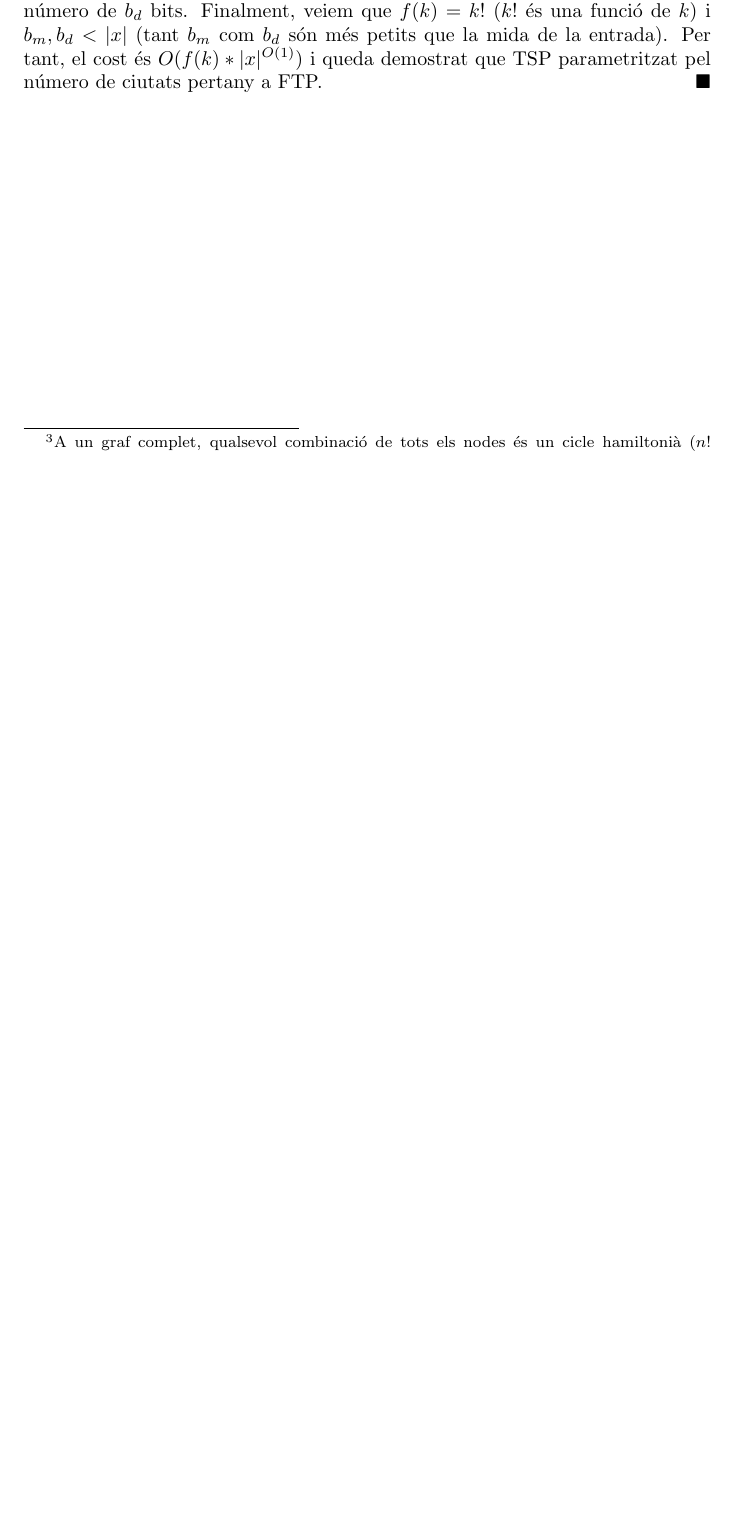
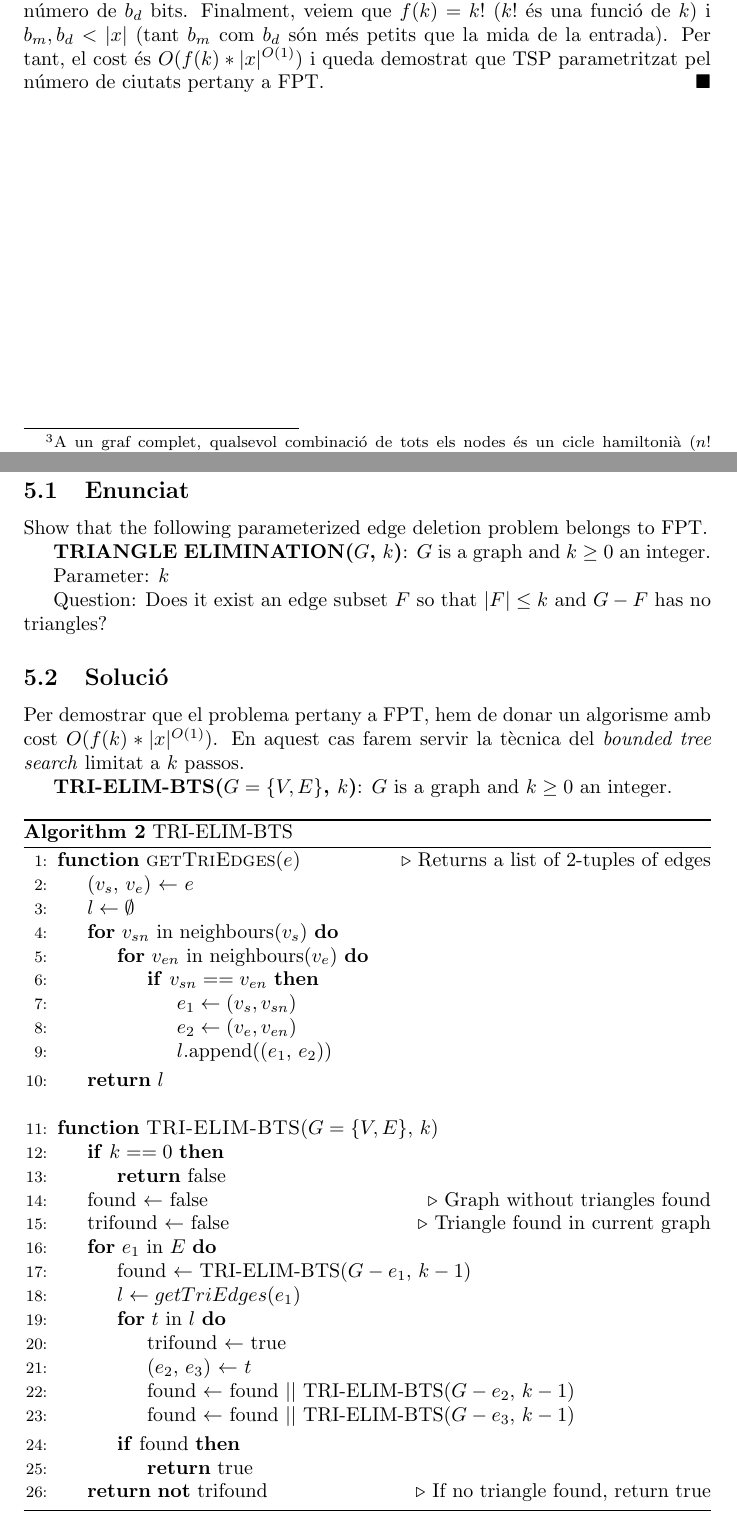
Before and after one commit to klooner/Problemes-Ampliaci-Algorismia, a LaTeX document (main.tex, which reads 25.tex, 27.tex): part of page 6 of 6 before the commit and two parts of pages 9 and 10 of 10 after it, the two joined at a grey line, cut so that both start at the same text, the shorter picture padded with empty space. Compiled offline with pdfLaTeX.

Commit message:
problem 27 and 8 wip

```diff
--- a/25.tex
+++ b/25.tex
@@ -9,5 +9,5 @@ Proposem el següent algorisme que soluciona la versió decisional del Traveling
 \textbf{TSP-DEC-BF($G$, $d$, $k$)}: On $G$ es un conjunt de tuples de mida $n$ i cada número a la posició $i$ representa la distància a la ciutat $i$ (representat amb $b_i$ bits), $d$ es un número que representa la distància màxima permesa (representat amb $b_d$ bits) i $k$ el màxim de ciutats. Genera tots els $\frac{(n-1)!}{2}$ cicles possibles\footnote{A un graf complet, qualsevol combinació de tots els nodes és un cicle hamiltonià ($n!$ combinacions). En les $n!$ combinacions trobem cada cicle repetit $n$ vegades (es comença el cicle des de cada vèrtex, d'aquí $(n-1)!$). A més, cada cicle està repetit un cop, ja que el trobem en les dues direccions (d'aquí la divisió per 2)} i retorna cert si es poden visitar tots els nodes de $G$ utilitzant una distància menor o igual a $d$ i utilitzant $k$ o menys nodes. Altrament retorna fals.
 \newline
 \newline
-Podem veure que l'algorisme consistiria bàsicament en un bucle que realitza $\frac{(n-1)!}{2}$ iteracions i una comprovació. Cal tenir en compte el cost de realitzar operacions amb números grans $b>>k$. Per tant, el cost de l'algorisme resulta en $O(k!*b_m+b_d)$ on $b_m = max_{i=0}^{n}(b_i)$. En altres paraules, el cost de fer $k!$ operacions amb números de $b_m$ bits més el cost de fer una comprovació amb un número de $b_d$ bits. Finalment, veiem que $f(k) = k!$ ($k!$ és una funció de $k$) i $b_m, b_d < |x|$ (tant $b_m$ com $b_d$ són més petits que la mida de la entrada). Per tant, el cost és $O(f(k)*|x|^{O(1)})$ i queda demostrat que TSP parametritzat pel número de ciutats pertany a FTP.
+Podem veure que l'algorisme consistiria bàsicament en un bucle que realitza $\frac{(n-1)!}{2}$ iteracions i una comprovació. Cal tenir en compte el cost de realitzar operacions amb números grans $b>>k$. Per tant, el cost de l'algorisme resulta en $O(k!*b_m+b_d)$ on $b_m = max_{i=0}^{n}(b_i)$. En altres paraules, el cost de fer $k!$ operacions amb números de $b_m$ bits més el cost de fer una comprovació amb un número de $b_d$ bits. Finalment, veiem que $f(k) = k!$ ($k!$ és una funció de $k$) i $b_m, b_d < |x|$ (tant $b_m$ com $b_d$ són més petits que la mida de la entrada). Per tant, el cost és $O(f(k)*|x|^{O(1)})$ i queda demostrat que TSP parametritzat pel número de ciutats pertany a FPT.
 \qed
--- /dev/null
+++ b/27.tex
@@ -0,0 +1,60 @@
+\section{Problema 27}
+\subsection{Enunciat}
+Show that the following parameterized edge deletion problem belongs to FPT.
+\par
+\textbf{TRIANGLE ELIMINATION($G$, $k$)}: $G$ is a graph and $k\geq0$ an integer.
+\par
+Parameter: $k$
+\par
+Question: Does it exist an edge subset $F$ so that $|F| \leq k$ and $G-F$ has no triangles?
+
+\subsection{Solució}
+Per demostrar que el problema pertany a FPT, hem de donar un algorisme amb cost $O(f(k)*|x|^{O(1)})$.
+En aquest cas farem servir la tècnica del \textit{bounded tree search} limitat a $k$ passos.
+\par
+\textbf{TRI-ELIM-BTS($G=\{V,E\}$, $k$)}: $G$ is a graph and $k\geq0$ an integer.
+
+%TODO: an edge could belong to multiple triangles. return a set of tuples of edges
+\begin{algorithm}
+\caption{TRI-ELIM-BTS}\label{euclid}
+\begin{algorithmic}[1]
+\Function{getTriEdges}{$e$} \Comment{Returns a list of 2-tuples of edges}
+\State{($v_s$, $v_e$) $\gets$ $e$}
+\State{$l \gets \emptyset$}
+\For{$v_{sn}$ in neighbours($v_s$)}
+    \For{$v_{en}$ in neighbours($v_e$)}
+        \If{$v_{sn} == v_{en}$}
+            \State{$e_1 \gets (v_{s}, v_{sn})$}
+            \State{$e_2 \gets (v_{e}, v_{en})$}
+            \State $l$.append(($e_1$, $e_2$))
+        \EndIf
+    \EndFor
+\EndFor
+\State \Return $l$
+\EndFunction
+\newline
+\Function{TRI-ELIM-BTS}{$G=\{V,E\}$, $k$}
+\If{$k == 0$}
+    \State \Return false
+\EndIf
+\State{found $\gets$ false} \Comment{Graph without triangles found}
+\State{trifound $\gets$ false} \Comment{Triangle found in current graph}
+\For{$e_1$ in $E$}
+    \State {found $\gets$ TRI-ELIM-BTS($G-e_1$, $k-1$)}
+    \State {$l \gets getTriEdges(e_1)$}
+    \For{$t$ in $l$}
+    \State{trifound $\gets$ true}
+    \State{($e_2$, $e_3$) $\gets$ $t$}
+    \State {found $\gets$ found $||$ TRI-ELIM-BTS($G-e_2$, $k-1$)}
+    \State {found $\gets$ found $||$ TRI-ELIM-BTS($G-e_3$, $k-1$)}
+    \EndFor
+    \If{found}
+    \State \Return true
+    \EndIf
+\EndFor
+\State \Return{\textbf{not} trifound} \Comment{If no triangle found, return true}
+\EndFunction
+\end{algorithmic}
+\end{algorithm}
+
+%% |E|*
--- a/main.tex
+++ b/main.tex
@@ -4,6 +4,8 @@
 \usepackage{amssymb}
 \usepackage{mathtools}
 \usepackage{amsthm}
+\usepackage{algorithm}
+\usepackage[noend]{algpseudocode}
 
 
 \title{Ampliació Algorísmia}
```
Also changed, not shown: 8.tex (added, +106 -0 lines), main.tex (2 more changed lines).
